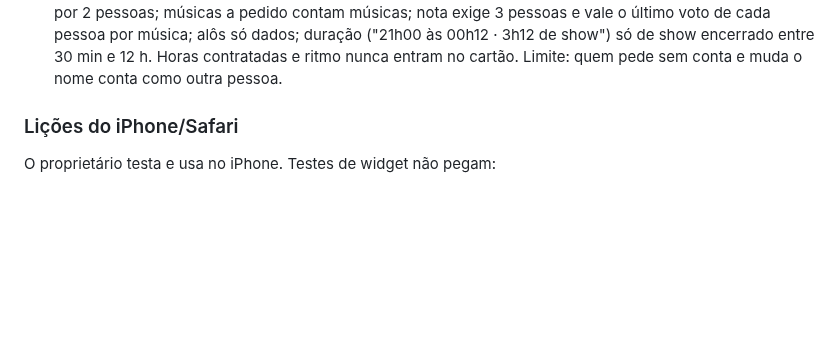
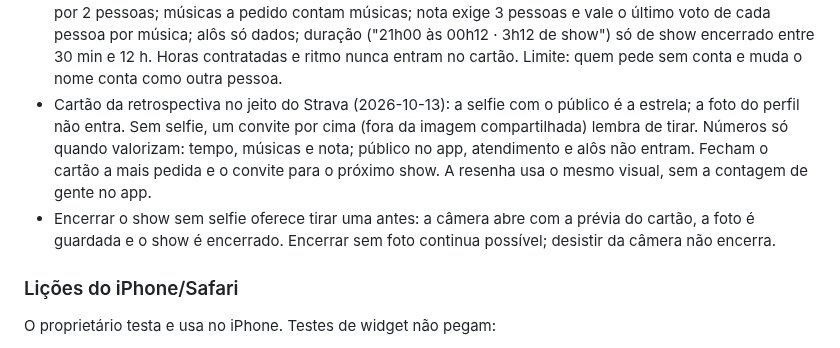
Before and after one commit to advairjunior/TocaEssaApp, a Markdown page: docs/claude/CONTEXTO_ATUAL.md, the part around the change. Drawn GitHub-style; blank space fills up the shorter version.

Commit message:
docs: registrar o cartão no jeito do Strava e o lembrete da selfie
Co-Authored-By: Claude Opus 5.5 <noreply@anthropic.com>

```diff
--- a/docs/claude/CONTEXTO_ATUAL.md
+++ b/docs/claude/CONTEXTO_ATUAL.md
@@ -126,6 +126,15 @@ arquivo.
   de show encerrado entre 30 min e 12 h. Horas contratadas e ritmo nunca
   entram no cartão. Limite: quem pede sem conta e muda o nome conta como
   outra pessoa.
+- Cartão da retrospectiva no jeito do Strava (2026-10-13): a selfie com o
+  público é a estrela; a foto do perfil não entra. Sem selfie, um convite
+  por cima (fora da imagem compartilhada) lembra de tirar. Números só quando
+  valorizam: tempo, músicas e nota; público no app, atendimento e alôs não
+  entram. Fecham o cartão a mais pedida e o convite para o próximo show. A
+  resenha usa o mesmo visual, sem a contagem de gente no app.
+- Encerrar o show sem selfie oferece tirar uma antes: a câmera abre com a
+  prévia do cartão, a foto é guardada e o show é encerrado. Encerrar sem foto
+  continua possível; desistir da câmera não encerra.
 
 ### Lições do iPhone/Safari
 
```
